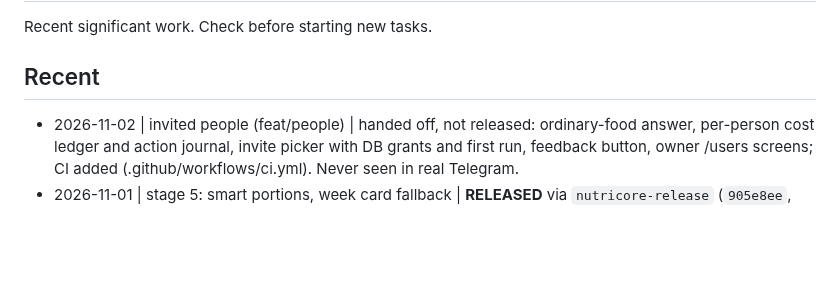
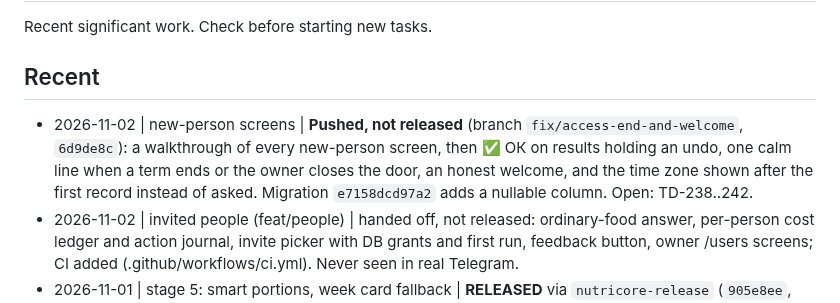
Before and after one commit to JuliiaZhuravleva/nutricore, a Markdown page: _registry.md, the part around the change. Drawn GitHub-style; blank space fills up the shorter version.

Commit message:
docs(registry): the new-person screens, pushed and waiting for a release
Co-Authored-By: Claude Opus 5.5 <noreply@anthropic.com>
Claude-Session: https://claude.ai/code/session_01MZRdTwAyisGAG7mwBhSqbw

```diff
--- a/_registry.md
+++ b/_registry.md
@@ -5,6 +5,7 @@ Recent significant work. Check before starting new tasks.
 ## Recent
 
 <!-- Format: - YYYY-MM-DD | topic | one-line summary -->
+- 2026-11-02 | new-person screens | **Pushed, not released** (branch `fix/access-end-and-welcome`, `6d9de8c`): a walkthrough of every new-person screen, then ✅ ОК on results holding an undo, one calm line when a term ends or the owner closes the door, an honest welcome, and the time zone shown after the first record instead of asked. Migration `e7158dcd97a2` adds a nullable column. Open: TD-238..242.
 - 2026-11-02 | invited people (feat/people) | handed off, not released: ordinary-food answer, per-person cost ledger and action journal, invite picker with DB grants and first run, feedback button, owner /users screens; CI added (.github/workflows/ci.yml). Never seen in real Telegram.
 - 2026-11-01 | stage 5: smart portions, week card fallback | **RELEASED** via `nutricore-release` (`905e8ee`, `4fe8fb1`): a new dish with no weight gets a sensible portion guess, a typed weight can be in ml, a week with no known groups names its foods instead of «Записи есть». Prod: 13 past meals tagged ($0.0013), old dishes need no guess (11 of 11 have a real weight). Per-dish numbers measured (sums match 20/20), to be enabled next round with `↩️ Убранное`.
 - 2026-10-30 | stage 5 slices B–I: design for review | No repo change. Private design artifact https://claude.ai/artifact/XqF9EB5B1iNja9s16yiiSw: user stories B–I, 39 whole-message screens (picture card + caption + buttons, light/dark, plain vs drawn emoji), transition map, a 29-emoji set (not uploaded), 3 inline fresh-eyes rounds (4 invented personas, deutan simulation) and 12 owner questions with recommendations. Decided in the mocks: tab «7 дней» = rolling last 7 days, Sunday push «Неделя, 19–25 октября» = calendar Mon–Sun; groups shown as «N дн.» with no «из 7»; ✓ state mark first on a label. Found: Telegram cuts inline labels with «…» (~12 chars at 3/row) — the live draft size chips (`meal_draft.py` SIZES) are likely cut (INFERRED, phone screenshot asked). Waiting: her answers (silence = recommendation), then slice B.
```
